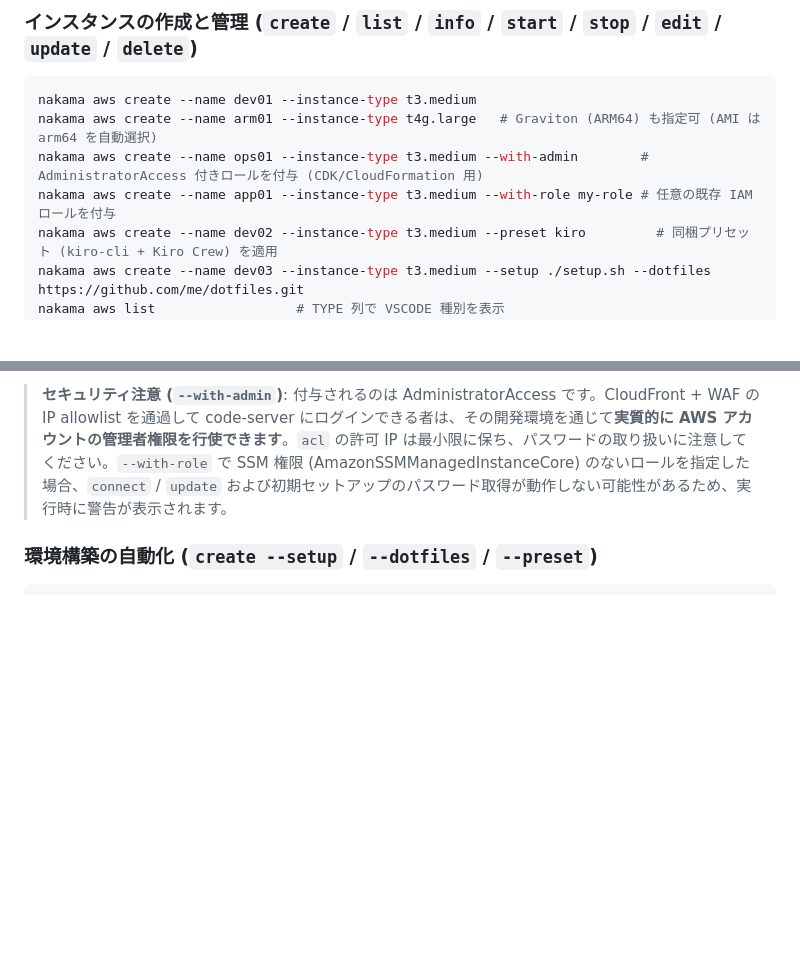
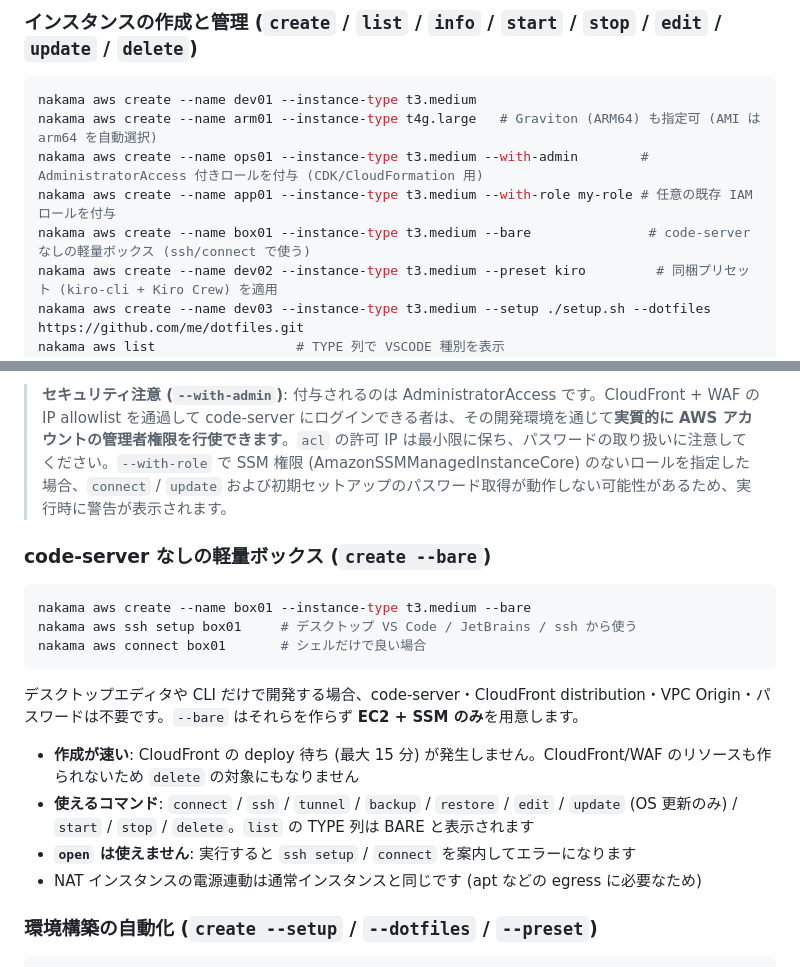
Before and after one commit to ukaji3/nakama, a Markdown page: README.md, 2 parts joined by grey strips. Rendered like a GitHub page; blank space fills up the shorter version.

````diff
--- a/README.md
+++ b/README.md
@@ -127,6 +127,7 @@ nakama aws create --name dev01 --instance-type t3.medium
 nakama aws create --name arm01 --instance-type t4g.large   # Graviton (ARM64) も指定可 (AMI は arm64 を自動選択)
 nakama aws create --name ops01 --instance-type t3.medium --with-admin        # AdministratorAccess 付きロールを付与 (CDK/CloudFormation 用)
 nakama aws create --name app01 --instance-type t3.medium --with-role my-role # 任意の既存 IAM ロールを付与
+nakama aws create --name box01 --instance-type t3.medium --bare               # code-server なしの軽量ボックス (ssh/connect で使う)
 nakama aws create --name dev02 --instance-type t3.medium --preset kiro         # 同梱プリセット (kiro-cli + Kiro Crew) を適用
 nakama aws create --name dev03 --instance-type t3.medium --setup ./setup.sh --dotfiles https://github.com/me/dotfiles.git
 nakama aws list                  # TYPE 列で VSCODE 種別を表示
@@ -144,6 +145,21 @@ nakama aws delete dev01
 `create --with-admin` は AdministratorAccess を持つ共有 IAM ロール (`nakama-instance-role-admin`) を、`--with-role <role>` は既存の任意 IAM ロールをインスタンスに付与します (両者は排他)。いずれもリソース作成前に `iam:SimulatePrincipalPolicy` で呼び出し元の権限 (`iam:PassRole` 等) をチェックし、権限不足なら**何もリソースを作らずに**エラー終了します (呼び出し元には `iam:SimulatePrincipalPolicy` 権限が追加で必要。ADR 0010)。
 
 > **セキュリティ注意 (`--with-admin`)**: 付与されるのは AdministratorAccess です。CloudFront + WAF の IP allowlist を通過して code-server にログインできる者は、その開発環境を通じて**実質的に AWS アカウントの管理者権限を行使できます**。`acl` の許可 IP は最小限に保ち、パスワードの取り扱いに注意してください。`--with-role` で SSM 権限 (AmazonSSMManagedInstanceCore) のないロールを指定した場合、`connect` / `update` および初期セットアップのパスワード取得が動作しない可能性があるため、実行時に警告が表示されます。
+
+### code-server なしの軽量ボックス (`create --bare`)
+
+```bash
+nakama aws create --name box01 --instance-type t3.medium --bare
+nakama aws ssh setup box01     # デスクトップ VS Code / JetBrains / ssh から使う
+nakama aws connect box01       # シェルだけで良い場合
+```
+
+デスクトップエディタや CLI だけで開発する場合、code-server・CloudFront distribution・VPC Origin・パスワードは不要です。`--bare` はそれらを作らず **EC2 + SSM のみ**を用意します。
+
+- **作成が速い**: CloudFront の deploy 待ち (最大 15 分) が発生しません。CloudFront/WAF のリソースも作られないため `delete` の対象にもなりません
+- **使えるコマンド**: `connect` / `ssh` / `tunnel` / `backup` / `restore` / `edit` / `update` (OS 更新のみ) / `start` / `stop` / `delete`。`list` の TYPE 列は BARE と表示されます
+- **`open` は使えません**: 実行すると `ssh setup` / `connect` を案内してエラーになります
+- NAT インスタンスの電源連動は通常インスタンスと同じです (apt などの egress に必要なため)
 
 ### 環境構築の自動化 (`create --setup` / `--dotfiles` / `--preset`)
 
````
Also changed, not shown: docs/design.md (+9 -0 lines), docs/requirements.md (+3 -0 lines).
